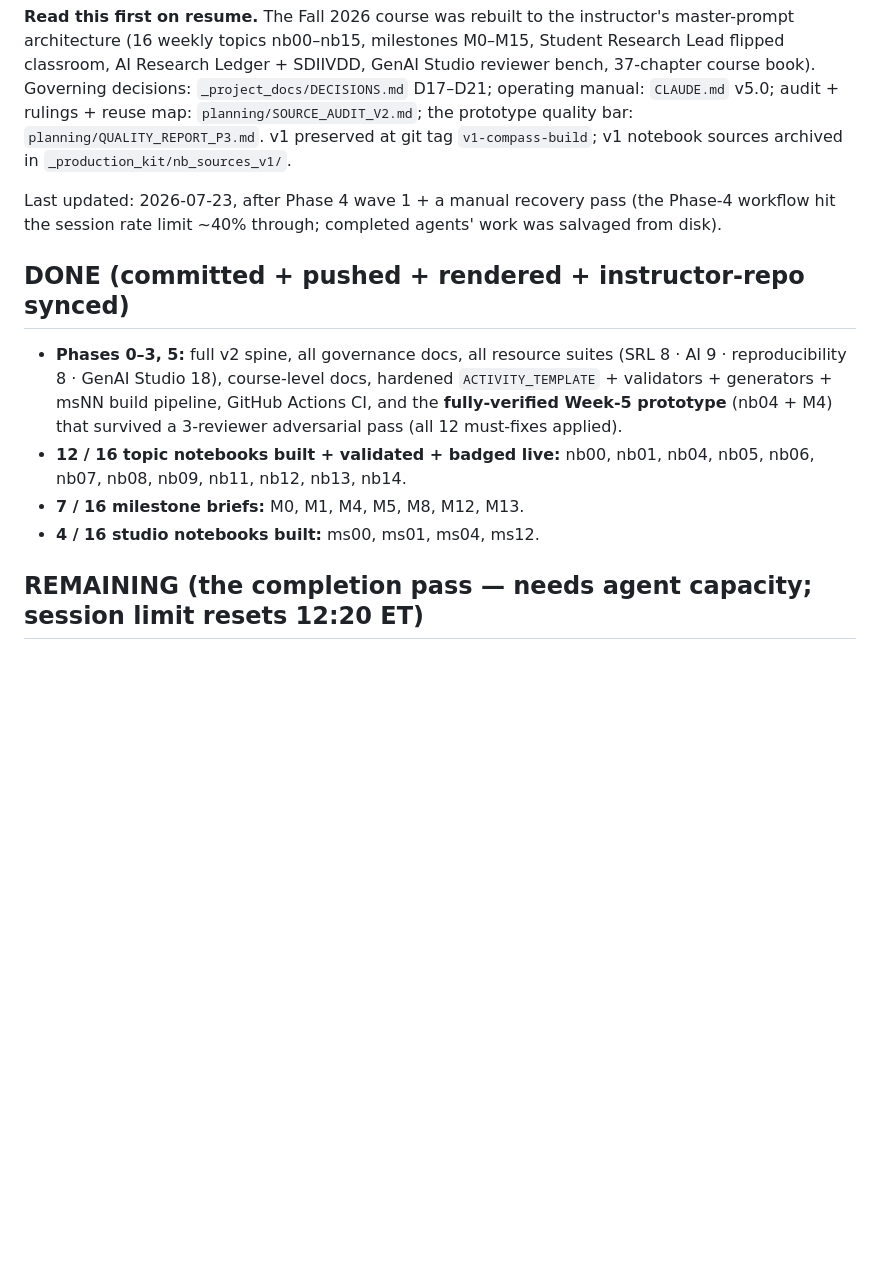
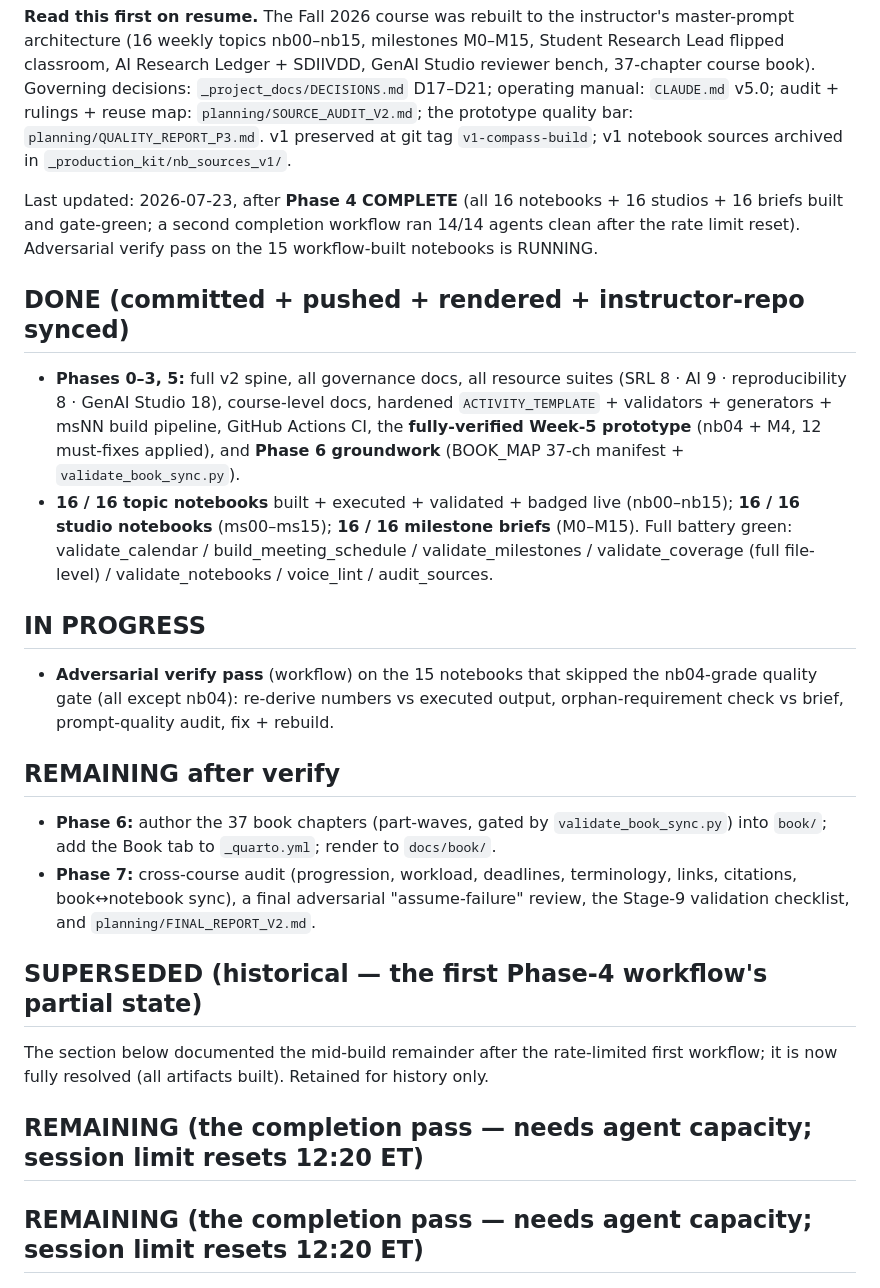
Before and after one commit to davi-moreira/2026F_evidence_driven_research_purdue_HONR464, a Markdown page: planning/BUILD_STATUS_V2.md, the part around the change. Rendered like a GitHub page; blank space fills up the shorter version.

Commit message:
docs: BUILD_STATUS_V2 — Phase 4 complete (16/16/16); verify pass running; P6/P7 remain
Co-Authored-By: Claude Fable 5 <noreply@anthropic.com>

```diff
--- a/planning/BUILD_STATUS_V2.md
+++ b/planning/BUILD_STATUS_V2.md
@@ -10,21 +10,47 @@ quality bar: `planning/QUALITY_REPORT_P3.md`. v1 preserved at git tag
 `v1-compass-build`; v1 notebook sources archived in
 `_production_kit/nb_sources_v1/`.
 
-Last updated: 2026-07-23, after Phase 4 wave 1 + a manual recovery pass (the
-Phase-4 workflow hit the session rate limit ~40% through; completed agents'
-work was salvaged from disk).
+Last updated: 2026-07-23, after **Phase 4 COMPLETE** (all 16 notebooks + 16
+studios + 16 briefs built and gate-green; a second completion workflow ran
+14/14 agents clean after the rate limit reset). Adversarial verify pass on the
+15 workflow-built notebooks is RUNNING.
 
 ## DONE (committed + pushed + rendered + instructor-repo synced)
 
 - **Phases 0–3, 5:** full v2 spine, all governance docs, all resource suites
   (SRL 8 · AI 9 · reproducibility 8 · GenAI Studio 18), course-level docs,
   hardened `ACTIVITY_TEMPLATE` + validators + generators + msNN build pipeline,
-  GitHub Actions CI, and the **fully-verified Week-5 prototype** (nb04 + M4)
-  that survived a 3-reviewer adversarial pass (all 12 must-fixes applied).
-- **12 / 16 topic notebooks built + validated + badged live:** nb00, nb01,
-  nb04, nb05, nb06, nb07, nb08, nb09, nb11, nb12, nb13, nb14.
-- **7 / 16 milestone briefs:** M0, M1, M4, M5, M8, M12, M13.
-- **4 / 16 studio notebooks built:** ms00, ms01, ms04, ms12.
+  GitHub Actions CI, the **fully-verified Week-5 prototype** (nb04 + M4, 12
+  must-fixes applied), and **Phase 6 groundwork** (BOOK_MAP 37-ch manifest +
+  `validate_book_sync.py`).
+- **16 / 16 topic notebooks** built + executed + validated + badged live
+  (nb00–nb15); **16 / 16 studio notebooks** (ms00–ms15); **16 / 16 milestone
+  briefs** (M0–M15). Full battery green: validate_calendar / build_meeting_schedule
+  / validate_milestones / validate_coverage (full file-level) / validate_notebooks
+  / voice_lint / audit_sources.
+
+## IN PROGRESS
+
+- **Adversarial verify pass** (workflow) on the 15 notebooks that skipped the
+  nb04-grade quality gate (all except nb04): re-derive numbers vs executed
+  output, orphan-requirement check vs brief, prompt-quality audit, fix + rebuild.
+
+## REMAINING after verify
+
+- **Phase 6:** author the 37 book chapters (part-waves, gated by
+  `validate_book_sync.py`) into `book/`; add the Book tab to `_quarto.yml`;
+  render to `docs/book/`.
+- **Phase 7:** cross-course audit (progression, workload, deadlines, terminology,
+  links, citations, book↔notebook sync), a final adversarial "assume-failure"
+  review, the Stage-9 validation checklist, and `planning/FINAL_REPORT_V2.md`.
+
+## SUPERSEDED (historical — the first Phase-4 workflow's partial state)
+
+The section below documented the mid-build remainder after the rate-limited
+first workflow; it is now fully resolved (all artifacts built). Retained for
+history only.
+
+## REMAINING (the completion pass — needs agent capacity; session limit resets 12:20 ET)
 
 ## REMAINING (the completion pass — needs agent capacity; session limit resets 12:20 ET)
 
```
